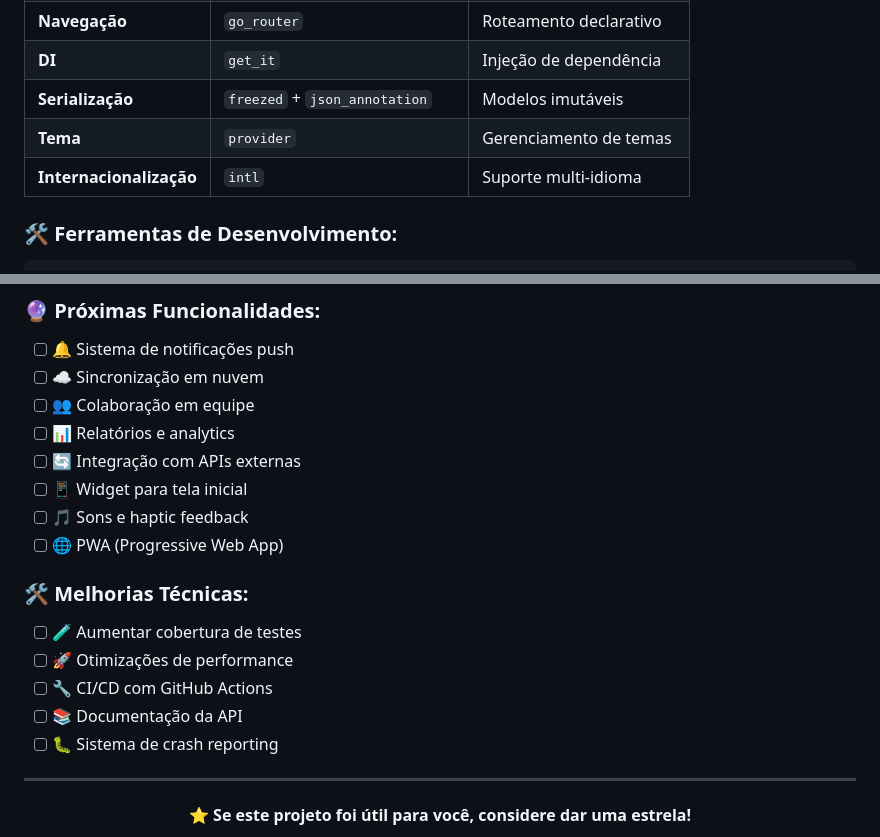
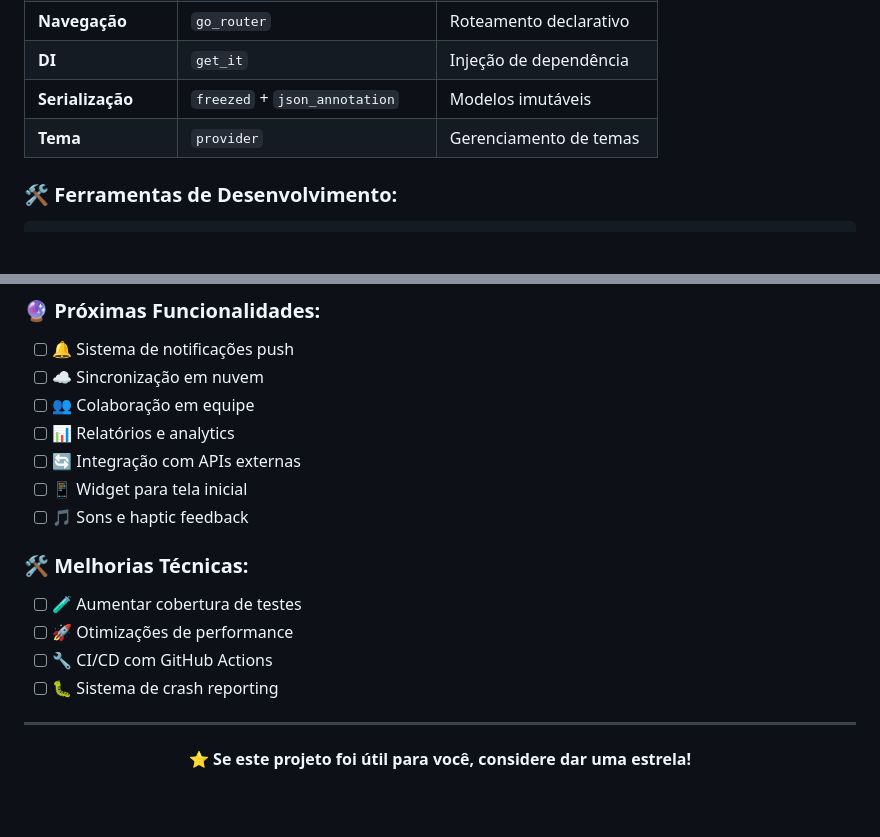
Before and after one commit to igorsantos314/flutter-ikanban-app, a Markdown page: README.md, 2 parts joined by grey strips. GitHub-like rendering; blank space fills up the shorter version.

```diff
--- a/README.md
+++ b/README.md
@@ -69,7 +68,6 @@ lib/
 | **DI** | `get_it` | Injeção de dependência |
 | **Serialização** | `freezed` + `json_annotation` | Modelos imutáveis |
 | **Tema** | `provider` | Gerenciamento de temas |
-| **Internacionalização** | `intl` | Suporte multi-idioma |
 
 ### 🛠️ **Ferramentas de Desenvolvimento:**
 
@@ -353,13 +292,11 @@ Este projeto está sob a licença **MIT**. Veja o arquivo `LICENSE` para mais de
 - [ ] 🔄 Integração com APIs externas
 - [ ] 📱 Widget para tela inicial
 - [ ] 🎵 Sons e haptic feedback
-- [ ] 🌐 PWA (Progressive Web App)
 
 ### 🛠️ **Melhorias Técnicas:**
 - [ ] 🧪 Aumentar cobertura de testes
 - [ ] 🚀 Otimizações de performance
 - [ ] 🔧 CI/CD com GitHub Actions
-- [ ] 📚 Documentação da API
 - [ ] 🐛 Sistema de crash reporting
 
 ---
```
Also changed, not shown: other parts of README.md (+4 -64 lines).
